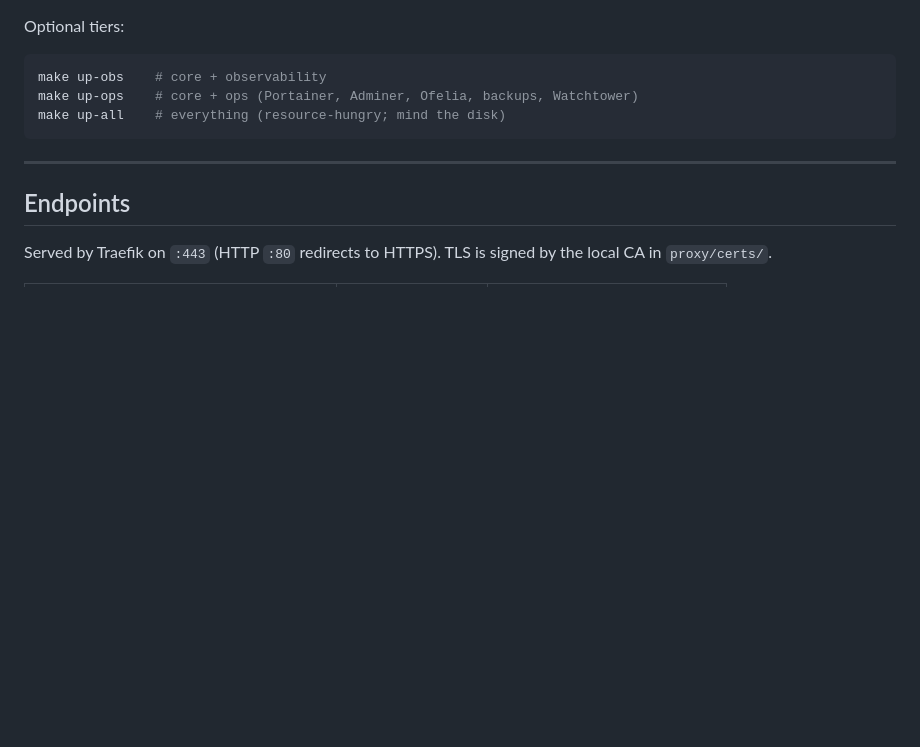
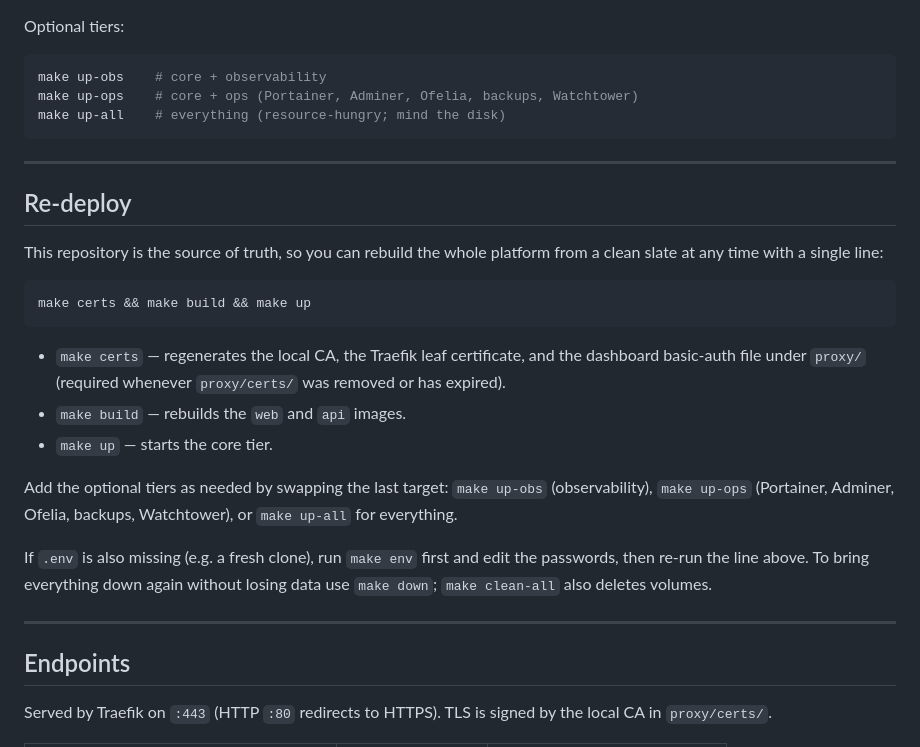
Before and after one commit to LukasAxelborn/over_engineered_weather_app, a Markdown page: README.md, the part around the change. Rendered like a GitHub page; blank space fills up the shorter version.

Commit message:
Document re-deploy steps in README

````diff
--- a/README.md
+++ b/README.md
@@ -125,6 +125,31 @@ make up-all    # everything (resource-hungry; mind the disk)
 
 ---
 
+## Re-deploy
+
+This repository is the source of truth, so you can rebuild the whole platform
+from a clean slate at any time with a single line:
+
+```sh
+make certs && make build && make up
+```
+
+- `make certs` — regenerates the local CA, the Traefik leaf certificate, and the
+  dashboard basic-auth file under `proxy/` (required whenever `proxy/certs/` was
+  removed or has expired).
+- `make build` — rebuilds the `web` and `api` images.
+- `make up` — starts the core tier.
+
+Add the optional tiers as needed by swapping the last target: `make up-obs`
+(observability), `make up-ops` (Portainer, Adminer, Ofelia, backups, Watchtower),
+or `make up-all` for everything.
+
+If `.env` is also missing (e.g. a fresh clone), run `make env` first and edit the
+passwords, then re-run the line above. To bring everything down again without
+losing data use `make down`; `make clean-all` also deletes volumes.
+
+---
+
 ## Endpoints
 
 Served by Traefik on `:443` (HTTP `:80` redirects to HTTPS). TLS is signed by the
````
